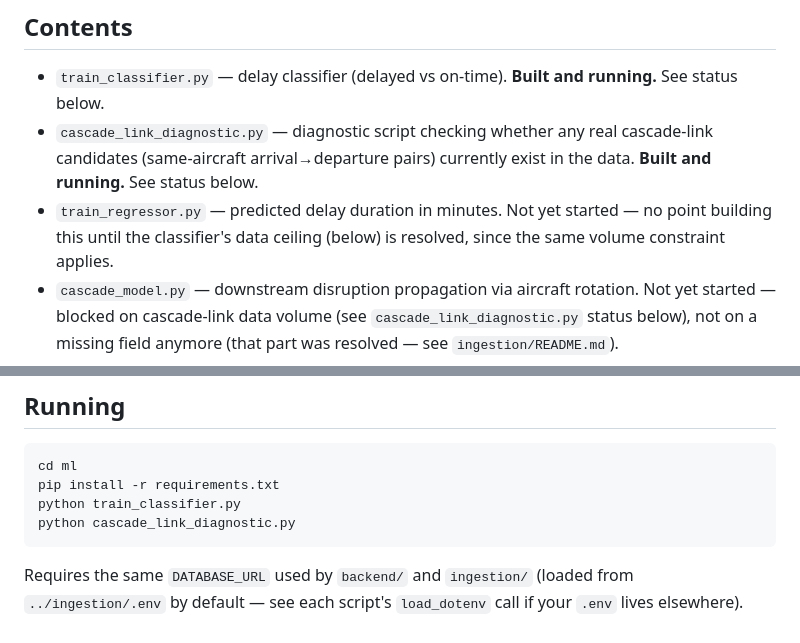
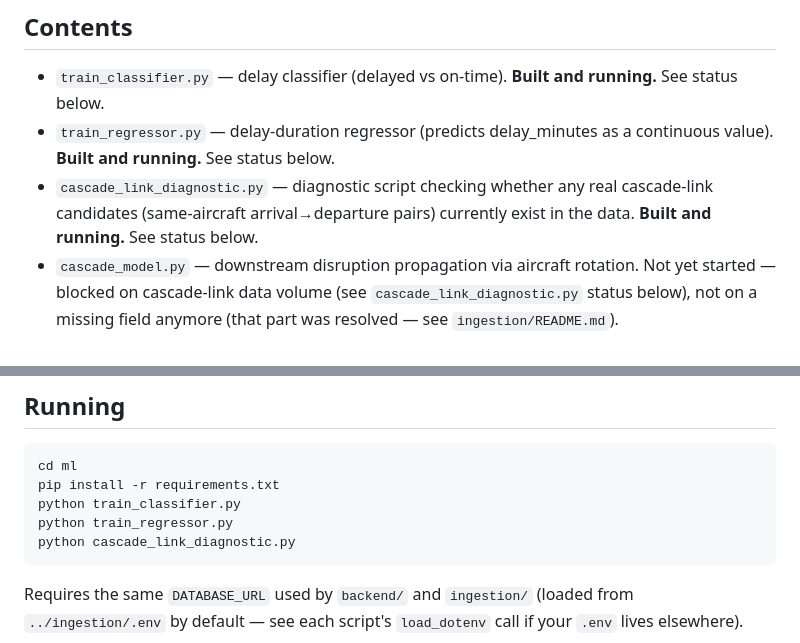
Before and after one commit to hashir-muhmd/airline-delay-intelligence, a Markdown page: ml/README.md, 2 parts joined by grey strips. Rendered like a GitHub page.

````diff
--- a/ml/README.md
+++ b/ml/README.md
@@ -6,12 +6,11 @@ Training scripts and saved model artifacts.
 
 - `train_classifier.py` — delay classifier (delayed vs on-time). **Built and
   running.** See status below.
+- `train_regressor.py` — delay-duration regressor (predicts delay_minutes
+  as a continuous value). **Built and running.** See status below.
 - `cascade_link_diagnostic.py` — diagnostic script checking whether any
   real cascade-link candidates (same-aircraft arrival→departure pairs)
   currently exist in the data. **Built and running.** See status below.
-- `train_regressor.py` — predicted delay duration in minutes. Not yet
-  started — no point building this until the classifier's data ceiling
-  (below) is resolved, since the same volume constraint applies.
 - `cascade_model.py` — downstream disruption propagation via aircraft
   rotation. Not yet started — blocked on cascade-link data volume (see
   `cascade_link_diagnostic.py` status below), not on a missing field
@@ -106,6 +155,7 @@ pairs with delay data on both sides, that's the signal to revisit
 cd ml
 pip install -r requirements.txt
 python train_classifier.py
+python train_regressor.py
 python cascade_link_diagnostic.py
 ```
 
````
Also changed, not shown: other parts of ml/README.md (+67 -17 lines).
